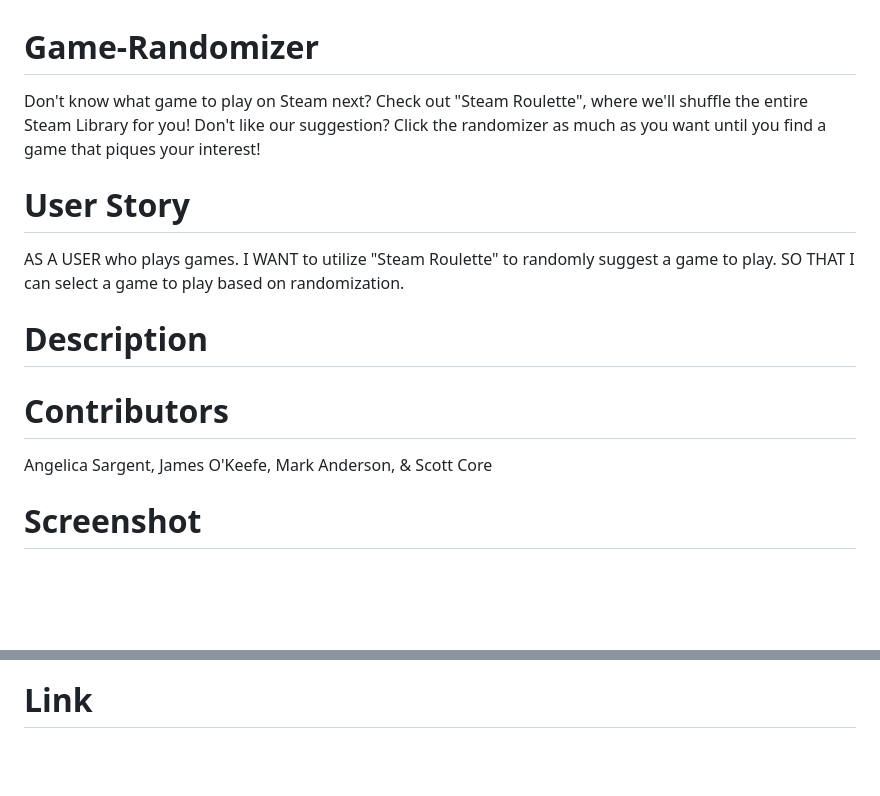
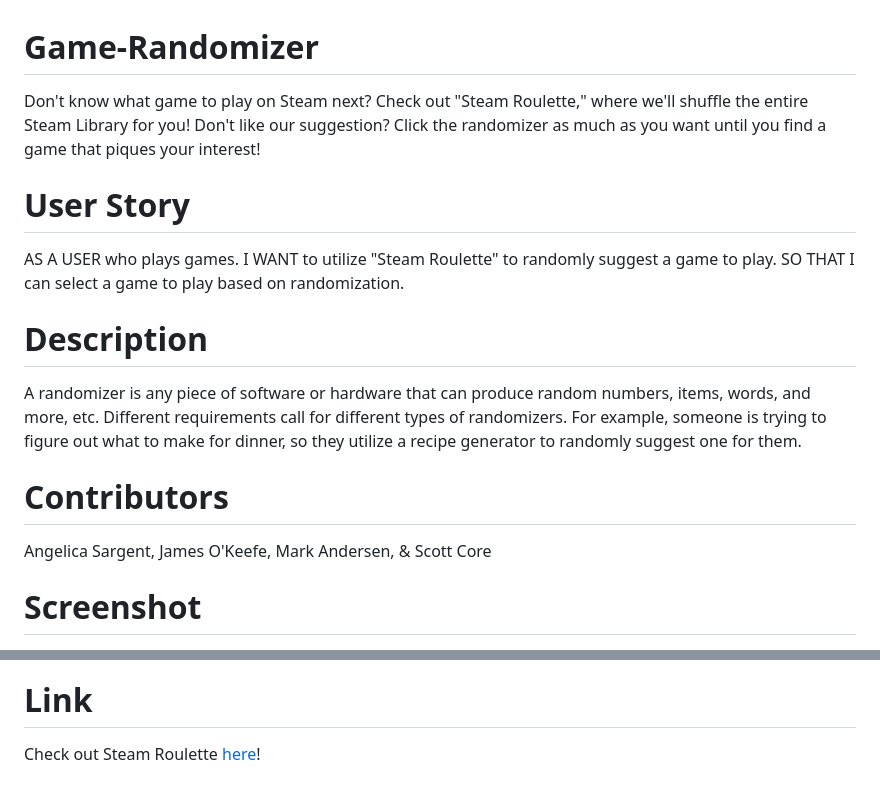
Before and after one commit to agraysargent/Game-Randomizer, a Markdown page: README.md, 2 parts joined by grey strips. Rendered like a GitHub page; blank space fills up the shorter version.

Commit message:
finalized read.me

```diff
--- a/README.md
+++ b/README.md
@@ -1,6 +1,6 @@
 # Game-Randomizer
 
-Don't know what game to play on Steam next? Check out "Steam Roulette", where we'll shuffle the entire Steam Library for you! Don't like our suggestion? Click the randomizer as much as you want until you find a game that piques your interest!
+Don't know what game to play on Steam next? Check out "Steam Roulette," where we'll shuffle the entire Steam Library for you! Don't like our suggestion? Click the randomizer as much as you want until you find a game that piques your interest!
 
 # User Story
 
@@ -10,8 +10,10 @@ SO THAT I can select a game to play based on randomization.
 
 # Description
 
+A randomizer is any piece of software or hardware that can produce random numbers, items, words, and more, etc. Different requirements call for different types of randomizers. For example, someone is trying to figure out what to make for dinner, so they utilize a recipe generator to randomly suggest one for them.
 
 # Contributors
-Angelica Sargent, James O'Keefe, Mark Anderson, & Scott Core
+
+Angelica Sargent, James O'Keefe, Mark Andersen, & Scott Core
 
 # Screenshot
@@ -19,2 +21,4 @@ Angelica Sargent, James O'Keefe, Mark Anderson, & Scott Core
 
 # Link
+
+Check out Steam Roulette [here](https://agraysargent.github.io/Game-Randomizer/)!
```
Also changed, not shown: other parts of README.md (+1 -1 lines), assets/images/Screenshot1.png (added).
